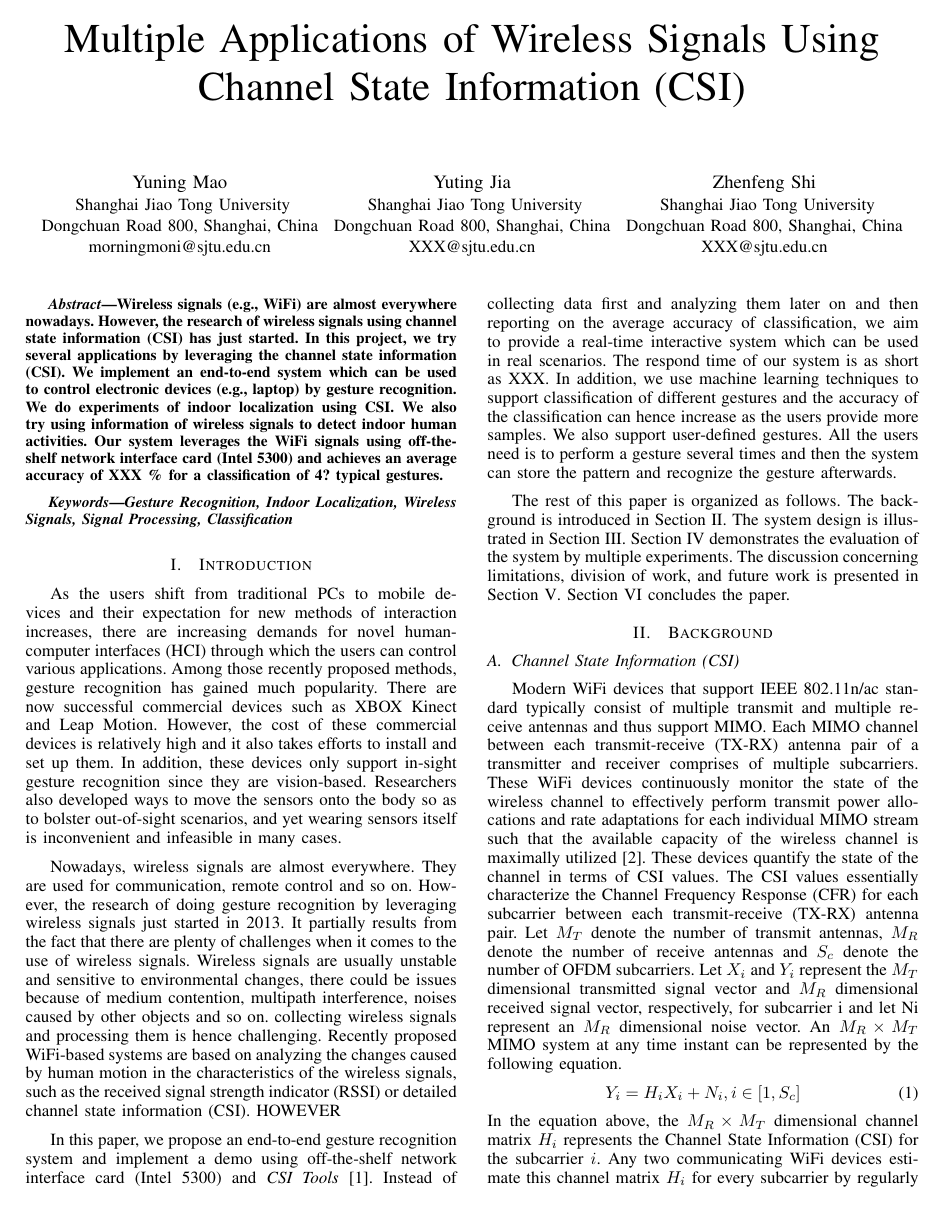
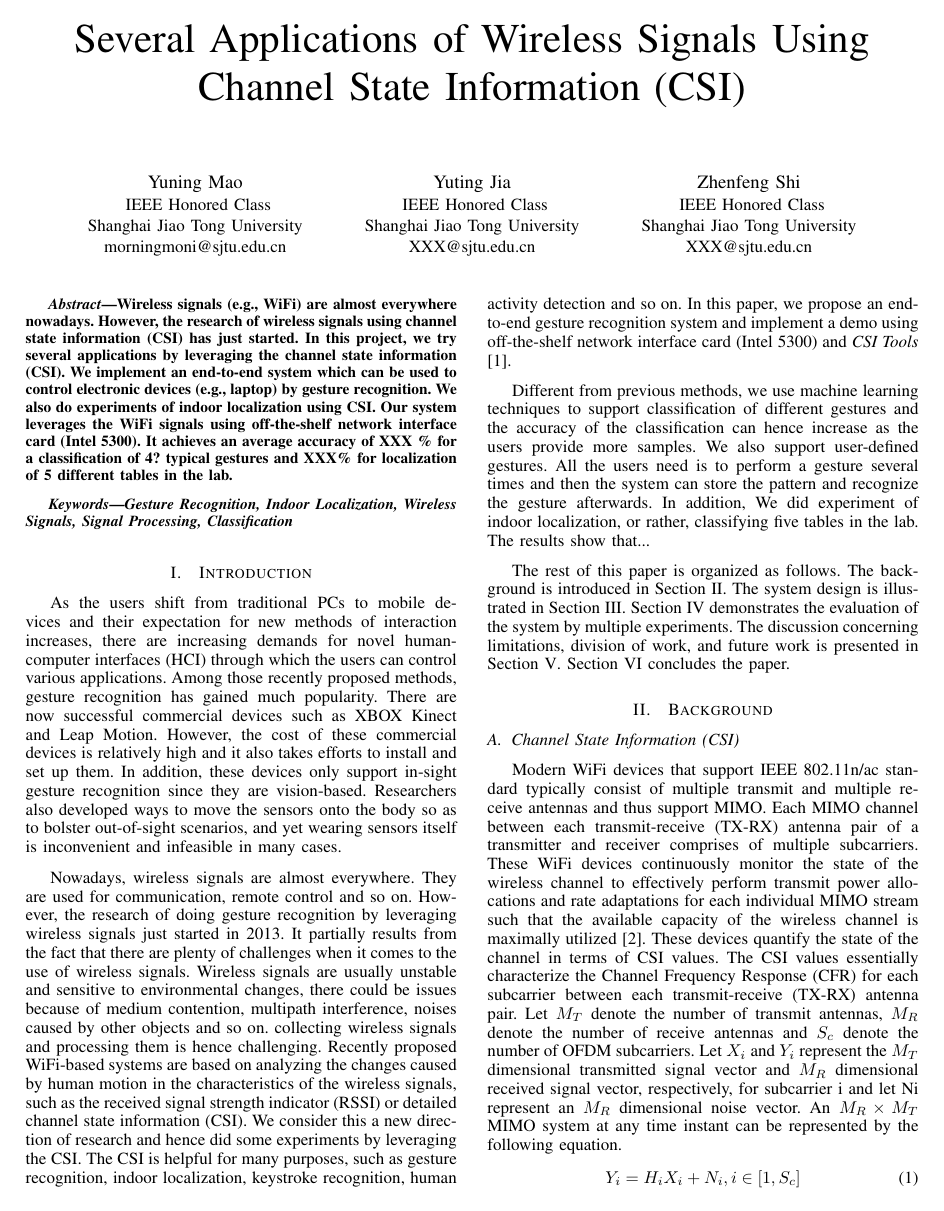
Before and after one commit to morningmoni/wifi_CN, a LaTeX paper (report_CN/repo-infocom.tex): page 1 of 6. Compiled offline with pdfLaTeX.

Commit message:
modified intro

```diff
--- a/report_CN/repo-infocom.tex
+++ b/report_CN/repo-infocom.tex
@@ -81,7 +81,7 @@
 % paper title
 % can use linebreaks \\ within to get better formatting as desired
 % \title{A Real-time Gesture Recognition System Using Wireless Signals}
-\title{Multiple Applications of Wireless Signals Using Channel State Information (CSI)}
+\title{Several Applications of Wireless Signals Using Channel State Information (CSI)}
 
 % author names and affiliations
 % use a multiple column layout for up to three different
@@ -127,20 +127,20 @@
 \author{
 \IEEEauthorblockN{Yuning Mao}
 \IEEEauthorblockA{
+IEEE Honored Class\\
 Shanghai Jiao Tong University\\
-Dongchuan Road 800, Shanghai, China\\
 morningmoni@sjtu.edu.cn}
 \and
 \IEEEauthorblockN{Yuting Jia}
 \IEEEauthorblockA{
+IEEE Honored Class\\
 Shanghai Jiao Tong University\\
-Dongchuan Road 800, Shanghai, China\\
 XXX@sjtu.edu.cn}
 \and
 \IEEEauthorblockN{Zhenfeng Shi}
 \IEEEauthorblockA{
+IEEE Honored Class\\
 Shanghai Jiao Tong University\\
-Dongchuan Road 800, Shanghai, China\\
 XXX@sjtu.edu.cn}
 }
 
@@ -153,7 +153,7 @@ XXX@sjtu.edu.cn}
 
 
 \begin{abstract}
-Wireless signals (e.g., WiFi) are almost everywhere nowadays. However, the research of wireless signals using channel state information (CSI) has just started. In this project, we try several applications by leveraging the channel state information (CSI). We implement an end-to-end system which can be used to control electronic devices (e.g., laptop) by gesture recognition. We do experiments of indoor localization  using CSI. We also try using information of wireless signals to detect indoor human activities. Our system leverages the WiFi signals using off-the-shelf network interface card (Intel 5300) and achieves an average accuracy of XXX \% for a classification of 4? typical gestures.
+Wireless signals (e.g., WiFi) are almost everywhere nowadays. However, the research of wireless signals using channel state information (CSI) has just started. In this project, we try several applications by leveraging the channel state information (CSI). We implement an end-to-end system which can be used to control electronic devices (e.g., laptop) by gesture recognition. We also do experiments of indoor localization using CSI.  Our system leverages the WiFi signals using off-the-shelf network interface card (Intel 5300). It achieves an average accuracy of XXX \% for a classification of 4? typical gestures and XXX\% for localization of 5 different tables in the lab.
 
 \end{abstract}
 % IEEEtran.cls defaults to using nonbold math in the Abstract.
@@ -190,13 +190,15 @@ Researchers also developed ways to move the sensors onto the body so as to bolst
 Nowadays, wireless signals are almost everywhere. They are used for communication, remote control and so on. However, the research of doing gesture recognition by leveraging wireless signals just started in 2013. It partially results from the fact that there are plenty of challenges when it comes to the use of wireless signals.
 Wireless signals are usually unstable and sensitive to environmental changes, there could be issues because of medium contention, multipath interference, noises caused by other objects and so on.
 collecting wireless signals and processing them is hence challenging.
-Recently proposed WiFi-based systems are based on analyzing the changes caused by human motion in the characteristics of the wireless signals, such as the received signal strength indicator (RSSI) or detailed channel state information (CSI). HOWEVER
+Recently proposed WiFi-based systems are based on analyzing the changes caused by human motion in the characteristics of the wireless signals, such as the received signal strength indicator (RSSI) or detailed channel state information (CSI).
+We consider this a new direction of research and hence did some experiments by leveraging the CSI.
+The CSI is helpful for many purposes, such as gesture recognition, indoor localization, keystroke recognition, human activity detection and so on.
+In this paper, we propose an end-to-end gesture recognition system and implement a demo using off-the-shelf network interface card (Intel 5300) and \emph{CSI Tools} \cite{halperin2011tool}.
 
-In this paper, we propose an end-to-end gesture recognition system and implement a demo using off-the-shelf network interface card (Intel 5300) and \emph{CSI Tools} \cite{halperin2011tool}.
-Instead of collecting data first and analyzing them later on and then reporting on the average accuracy of classification, we aim to provide a real-time interactive system which can be used in real scenarios.
-The respond time of our system is as short as XXX.
-In addition, we use machine learning techniques to support classification of different gestures and the accuracy of the classification can hence increase as the users provide more samples.
+Different from previous methods, we use machine learning techniques to support classification of different gestures and the accuracy of the classification can hence increase as the users provide more samples.
 We also support user-defined gestures. All the users need is to perform a gesture several times and then the system can store the pattern and recognize the gesture afterwards.
+In addition, We did experiment of indoor localization, or rather, classifying five tables in the lab.
+The results show that...
 
 The rest of this paper is organized as follows.  The background is introduced in Section \ref{section-background}. The system design is illustrated in Section \ref{section-design}. Section \ref{section-evaluation} demonstrates the evaluation of the system by multiple experiments. The discussion concerning limitations, division of work, and future work is presented in Section \ref{section-discussion}. Section \ref{section-conclusion} concludes the paper.
 
```
Also changed, not shown: report_CN/repo-infocom.tex (12 more changed lines).
